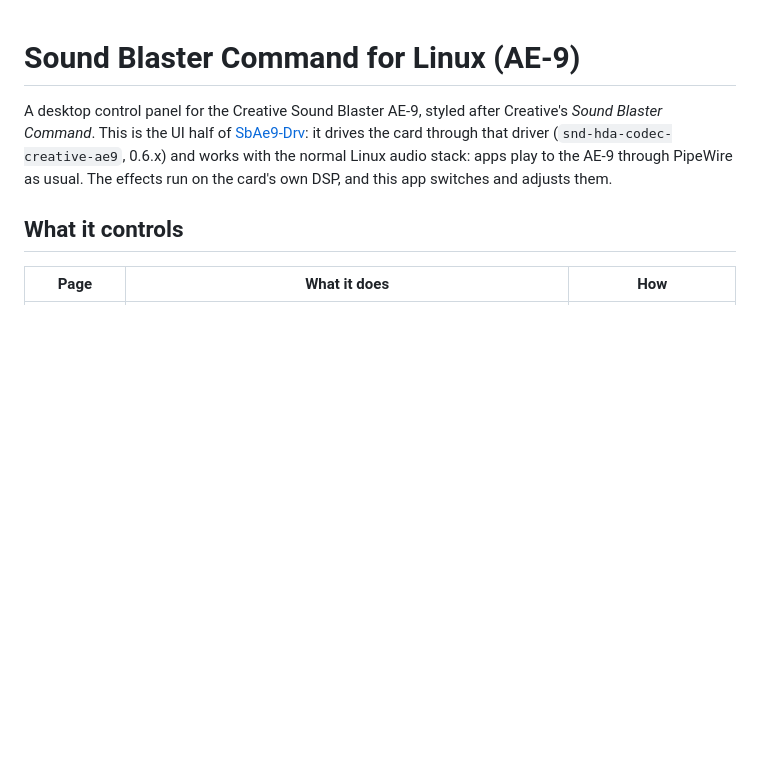
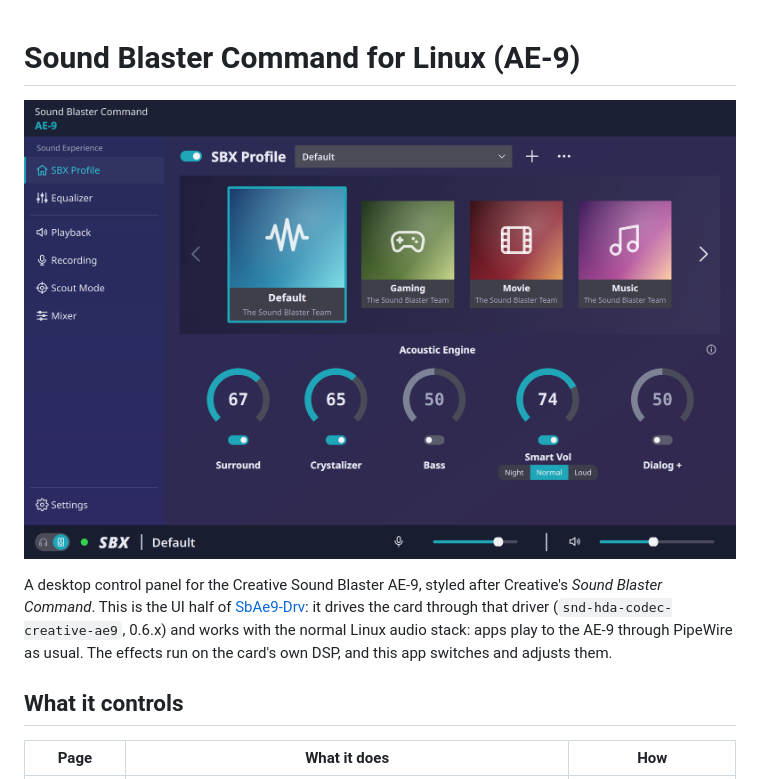
Before and after one commit to 3xHelix/SbAe9-SBC, a Markdown page: README.md, the part around the change. GitHub-like rendering; pictures changed too: docs/screenshot.png (added); blank space fills up the shorter version.

Commit message:
README: add a screenshot of the SBX Profile page
Co-Authored-By: Claude Opus 5.5 <noreply@anthropic.com>

```diff
--- a/README.md
+++ b/README.md
@@ -1,4 +1,6 @@
 # Sound Blaster Command for Linux (AE-9)
+
+![Sound Blaster Command for Linux: the SBX Profile page](docs/screenshot.png)
 
 A desktop control panel for the Creative Sound Blaster AE-9, styled after
 Creative's *Sound Blaster Command*. This is the UI half of
```
